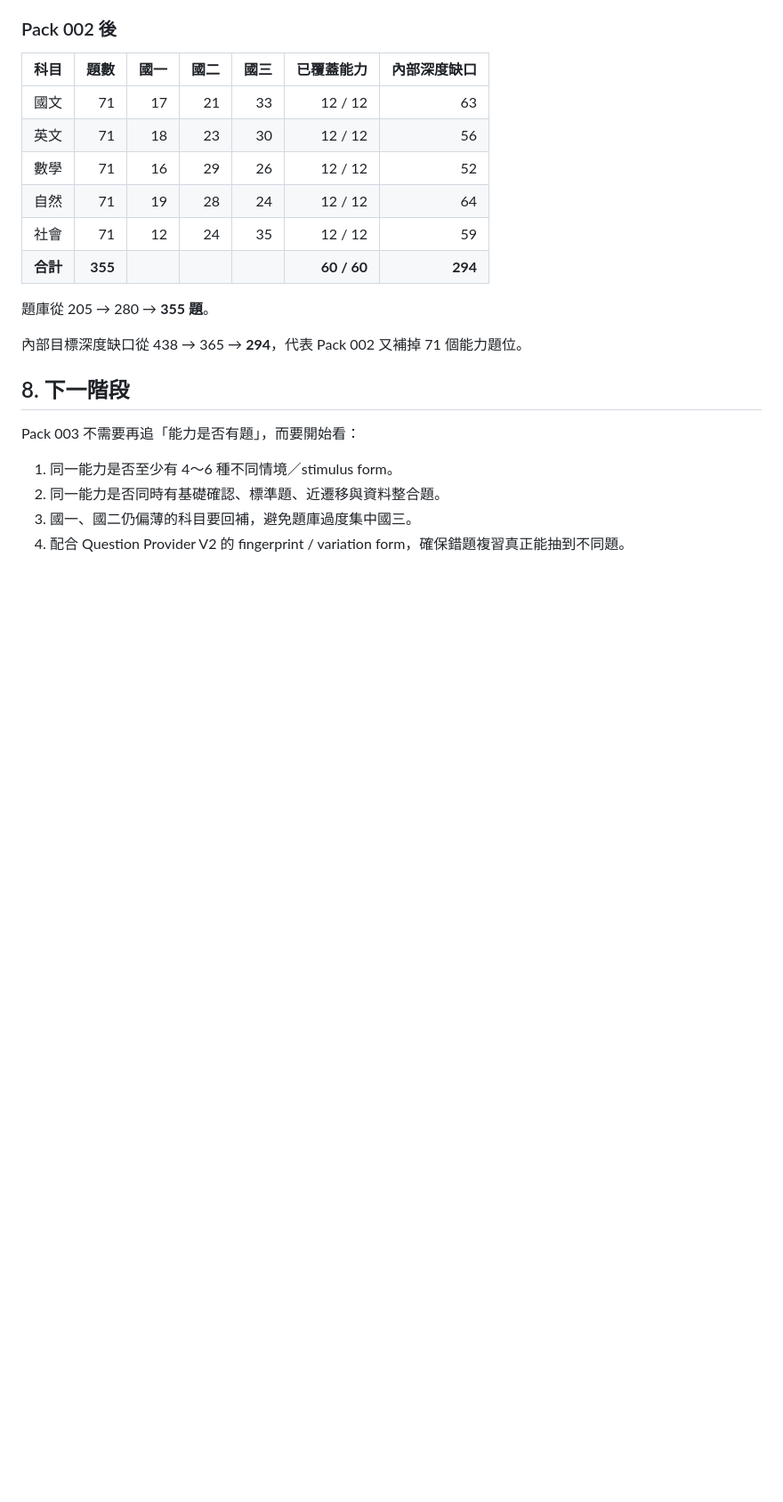
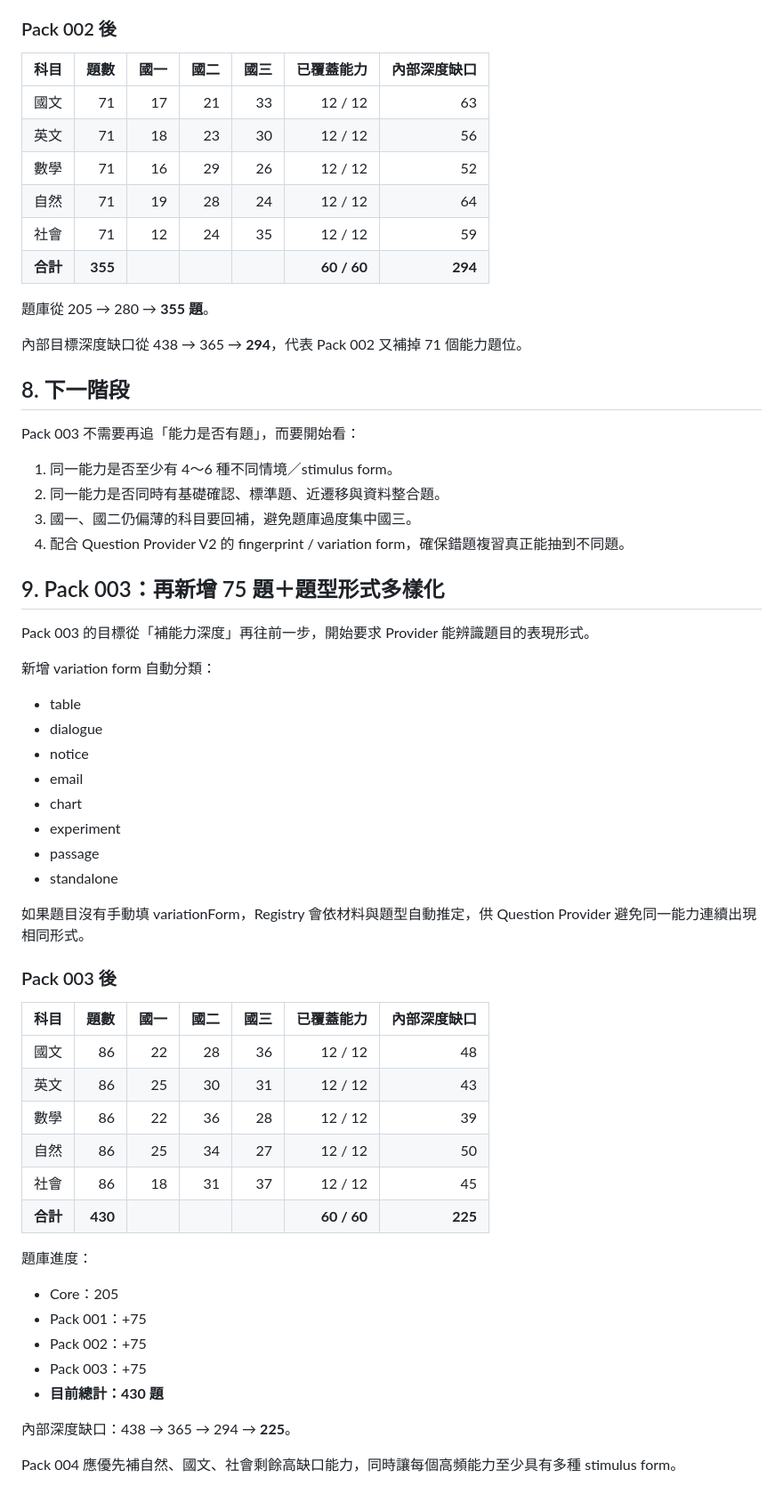
Before and after one commit to alger68/JHSEE-All-Subjects, a Markdown page: docs/content-coverage-audit-2026-09-29.md, the part around the change. Shown at 89% size. Rendered like a GitHub page; blank space fills up the shorter version.

Commit message:
docs: record pack 003 and variation diversity gains

```diff
--- a/docs/content-coverage-audit-2026-09-29.md
+++ b/docs/content-coverage-audit-2026-09-29.md
@@ -146,3 +146,44 @@ Pack 003 不需要再追「能力是否有題」，而要開始看：
 2. 同一能力是否同時有基礎確認、標準題、近遷移與資料整合題。
 3. 國一、國二仍偏薄的科目要回補，避免題庫過度集中國三。
 4. 配合 Question Provider V2 的 fingerprint / variation form，確保錯題複習真正能抽到不同題。
+
+
+## 9. Pack 003：再新增 75 題＋題型形式多樣化
+
+Pack 003 的目標從「補能力深度」再往前一步，開始要求 Provider 能辨識題目的表現形式。
+
+新增 variation form 自動分類：
+
+- table
+- dialogue
+- notice
+- email
+- chart
+- experiment
+- passage
+- standalone
+
+如果題目沒有手動填 variationForm，Registry 會依材料與題型自動推定，供 Question Provider 避免同一能力連續出現相同形式。
+
+### Pack 003 後
+
+| 科目 | 題數 | 國一 | 國二 | 國三 | 已覆蓋能力 | 內部深度缺口 |
+| --- | ---: | ---: | ---: | ---: | ---: | ---: |
+| 國文 | 86 | 22 | 28 | 36 | 12 / 12 | 48 |
+| 英文 | 86 | 25 | 30 | 31 | 12 / 12 | 43 |
+| 數學 | 86 | 22 | 36 | 28 | 12 / 12 | 39 |
+| 自然 | 86 | 25 | 34 | 27 | 12 / 12 | 50 |
+| 社會 | 86 | 18 | 31 | 37 | 12 / 12 | 45 |
+| **合計** | **430** |  |  |  | **60 / 60** | **225** |
+
+題庫進度：
+
+- Core：205
+- Pack 001：+75
+- Pack 002：+75
+- Pack 003：+75
+- **目前總計：430 題**
+
+內部深度缺口：438 → 365 → 294 → **225**。
+
+Pack 004 應優先補自然、國文、社會剩餘高缺口能力，同時讓每個高頻能力至少具有多種 stimulus form。
```
